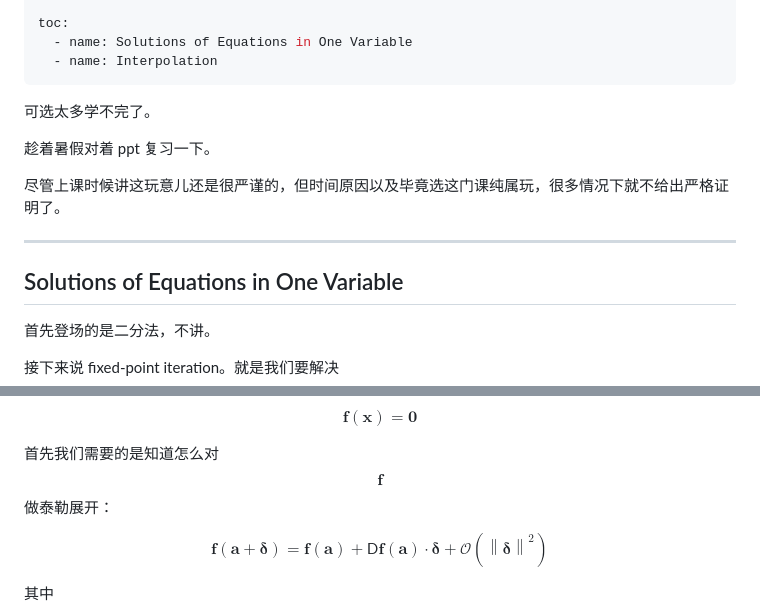
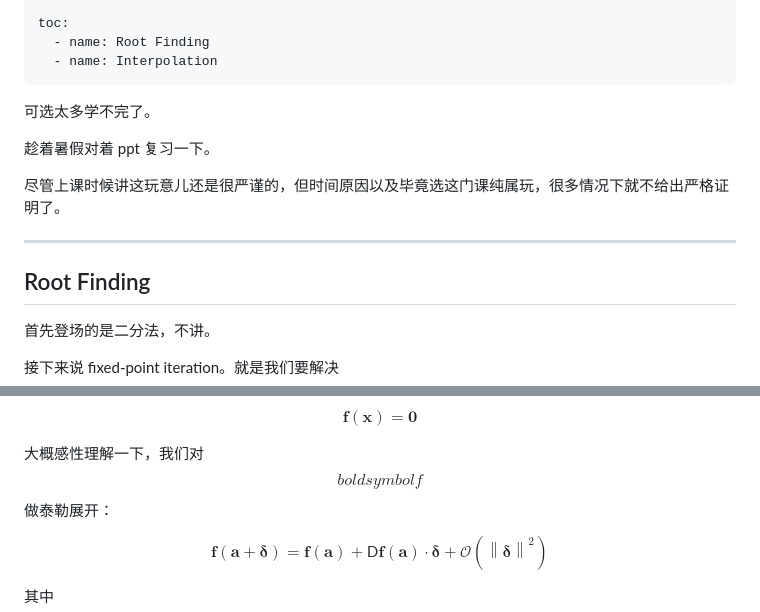
Before and after one commit to pufanyi/pufanyi.github.io, a Markdown page: _posts/2024-05-30-MH3700-Notes.md, 2 parts joined by grey strips. GitHub-like rendering.

Commit message:
MH3700-Notes

```diff
--- a/_posts/2024-05-30-MH3700-Notes.md
+++ b/_posts/2024-05-30-MH3700-Notes.md
@@ -17,7 +17,7 @@ authors:
       url: "https://www.ntu.edu.sg/"
 
 toc:
-  - name: Solutions of Equations in One Variable
+  - name: Root Finding
   - name: Interpolation
 ---
 
@@ -29,7 +29,7 @@ toc:
 
 ---
 
-## Solutions of Equations in One Variable
+## Root Finding
 
 首先登场的是二分法，不讲。
 
@@ -117,7 +117,7 @@ $$
 \boldsymbol{f}(\boldsymbol{x})=\boldsymbol{0}
 $$
 
-首先我们需要的是知道怎么对 $$\boldsymbol{f}$$ 做泰勒展开：
+大概感性理解一下，我们对 $$boldsymbol{f}$$ 做泰勒展开：
 
 $$
 \boldsymbol{f}(\boldsymbol{a}+\boldsymbol{\delta})=\boldsymbol{f}(\boldsymbol{a})+\mathsf{D}\boldsymbol{f}(\boldsymbol{a})\cdot\boldsymbol{\delta}+\mathcal{O}\left(\left\|\boldsymbol{\delta}\right\|^2\right)
```
